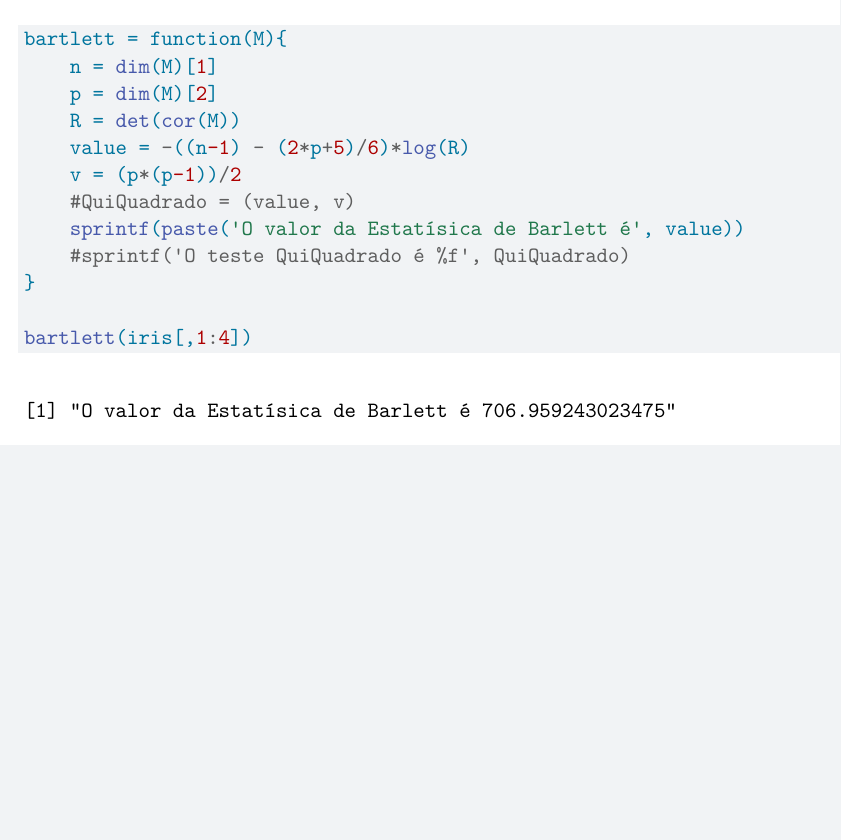
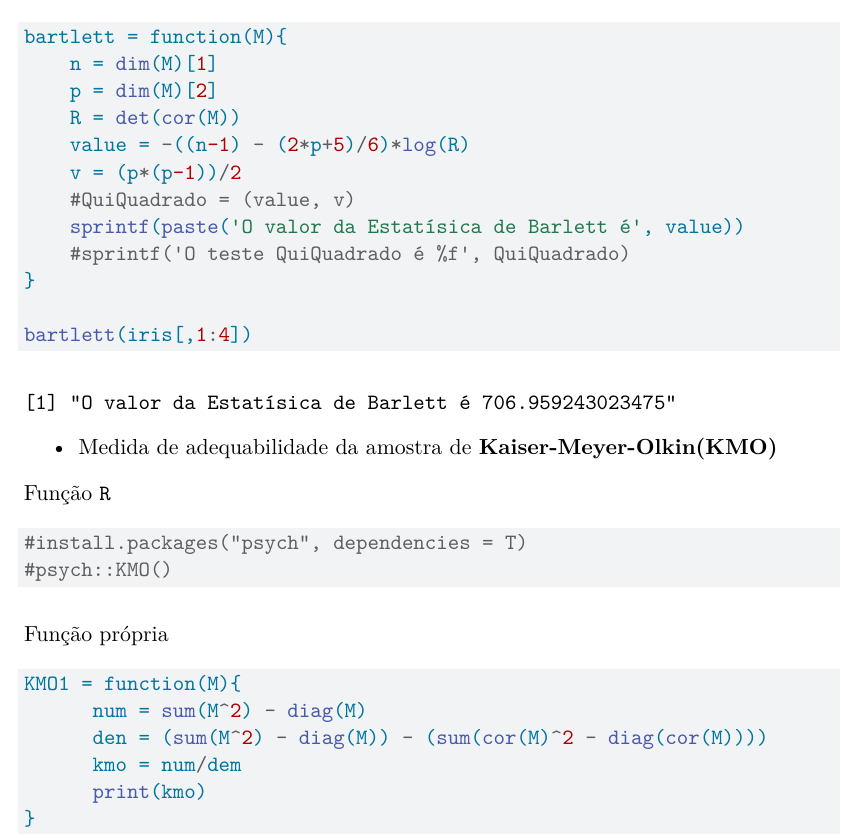
Before and after one commit to filmateus/UFPI, a Quarto document (AnaliseMultivariada2/Aula270622.qmd): part of the page, cut so that both start at the same text, the shorter picture padded with empty space. Rendered offline with R 4.5, knitr and Pandoc in place of Quarto, then LaTeX, with nearby package versions; some code elsewhere in the file could not run offline.

Commit message:
atualização 2

````diff
--- a/AnaliseMultivariada2/Aula270622.qmd
+++ b/AnaliseMultivariada2/Aula270622.qmd
@@ -40,3 +37,24 @@ bartlett = function(M){
 
 bartlett(iris[,1:4])
 ```
+
+
+- Medida de adequabilidade da amostra de **Kaiser-Meyer-Olkin(KMO)**
+
+Função `R`
+
+```{r }
+#install.packages("psych", dependencies = T)
+#psych::KMO()
+```
+
+Função própria
+
+```{r}
+KMO1 = function(M){
+      num = sum(M^2) - diag(M)
+      den = (sum(M^2) - diag(M)) - (sum(cor(M)^2 - diag(cor(M))))
+      kmo = num/dem
+      print(kmo)
+}
+```
````
Also changed, not shown: AnaliseMultivariada2/Aula270622.qmd (5 more changed lines).
